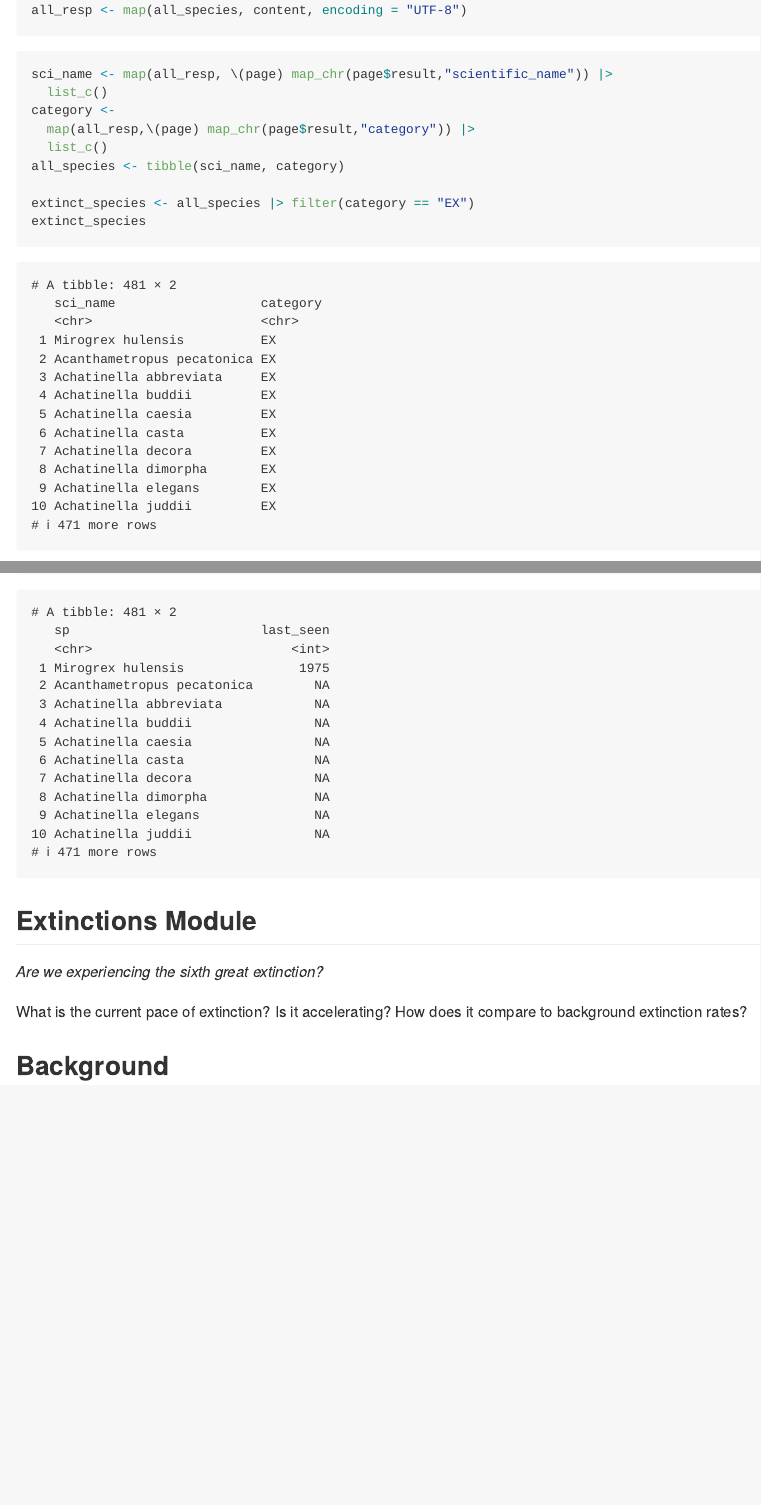
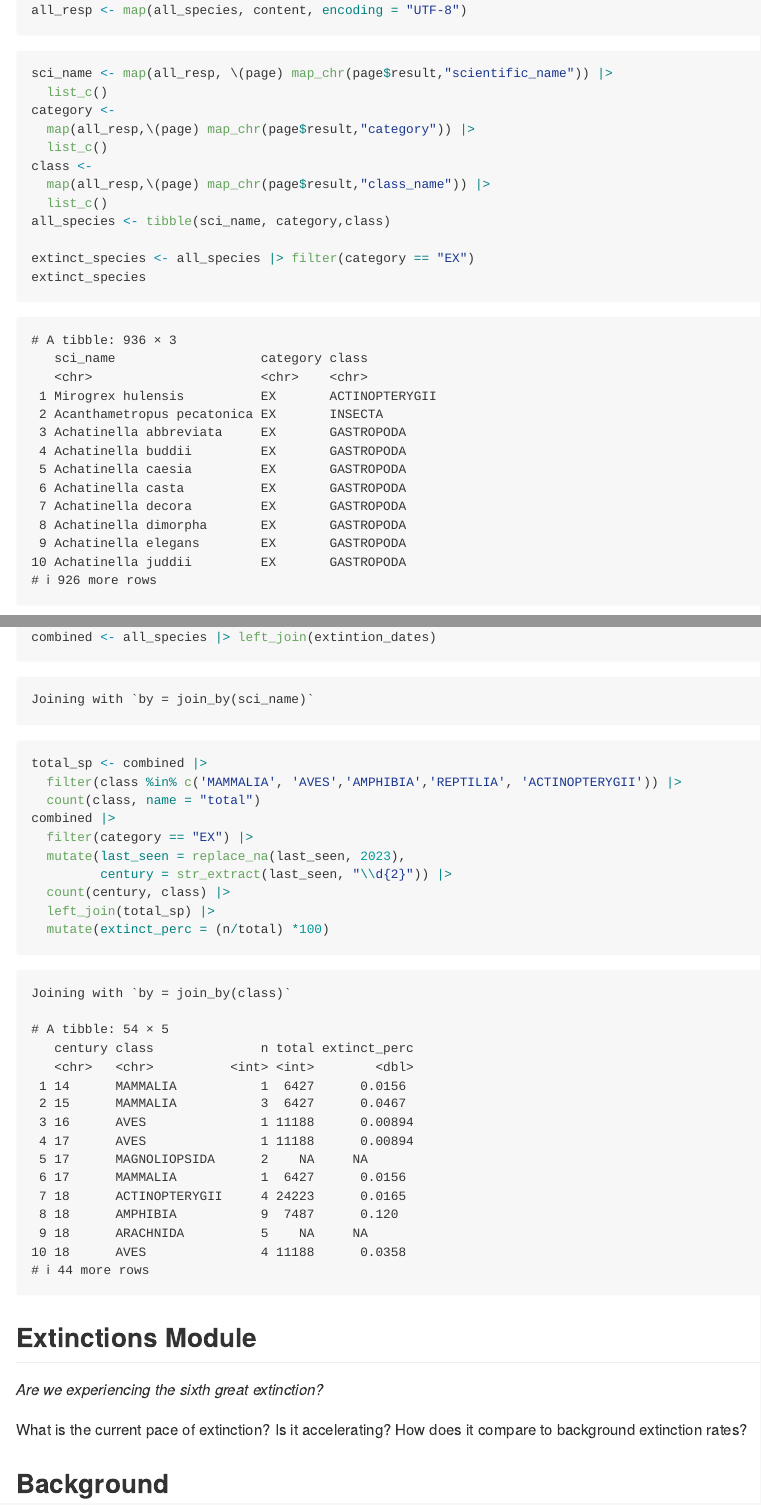
Before and after one commit to kjwtang/extinction-marksun_and_jiawen, an R Markdown document (assignment/extinction-assignment.Rmd): the page in a window 1100 px wide, from 780 px down before the commit and from 820 px down after it, so that both start at the same text, and a second part further down, joined at a grey line. The pictures show the output file assignment/extinction-assignment.md that the author committed with the source, drawn offline in the style of GitHub; long lines of code are wrapped.

Commit message:
12121212

````diff
--- a/assignment/extinction-assignment.Rmd
+++ b/assignment/extinction-assignment.Rmd
@@ -105,8 +105,16 @@ last_seen <-narrative_population |>
   as.integer()
 extintion_dates <- tibble(sci_name = ex_sci_name,last_seen) |> distinct()
 combined <- all_species |> left_join(extintion_dates)
-
-
+total_sp <- combined |>
+  filter(class %in% c('MAMMALIA', 'AVES','AMPHIBIA','REPTILIA', 'ACTINOPTERYGII')) |>
+  count(class, name = "total")
+combined |>
+  filter(category == "EX") |>
+  mutate(last_seen = replace_na(last_seen, 2023),
+         century = str_extract(last_seen, "\\d{2}")) |>
+  count(century, class) |>
+  left_join(total_sp) |>
+  mutate(extinct_perc = (n/total) *100)
 ```
 
 
````
Also changed, not shown: assignment/extinction-assignment.md, assignment/extinction-assignment.Rmd (12 more changed lines).
